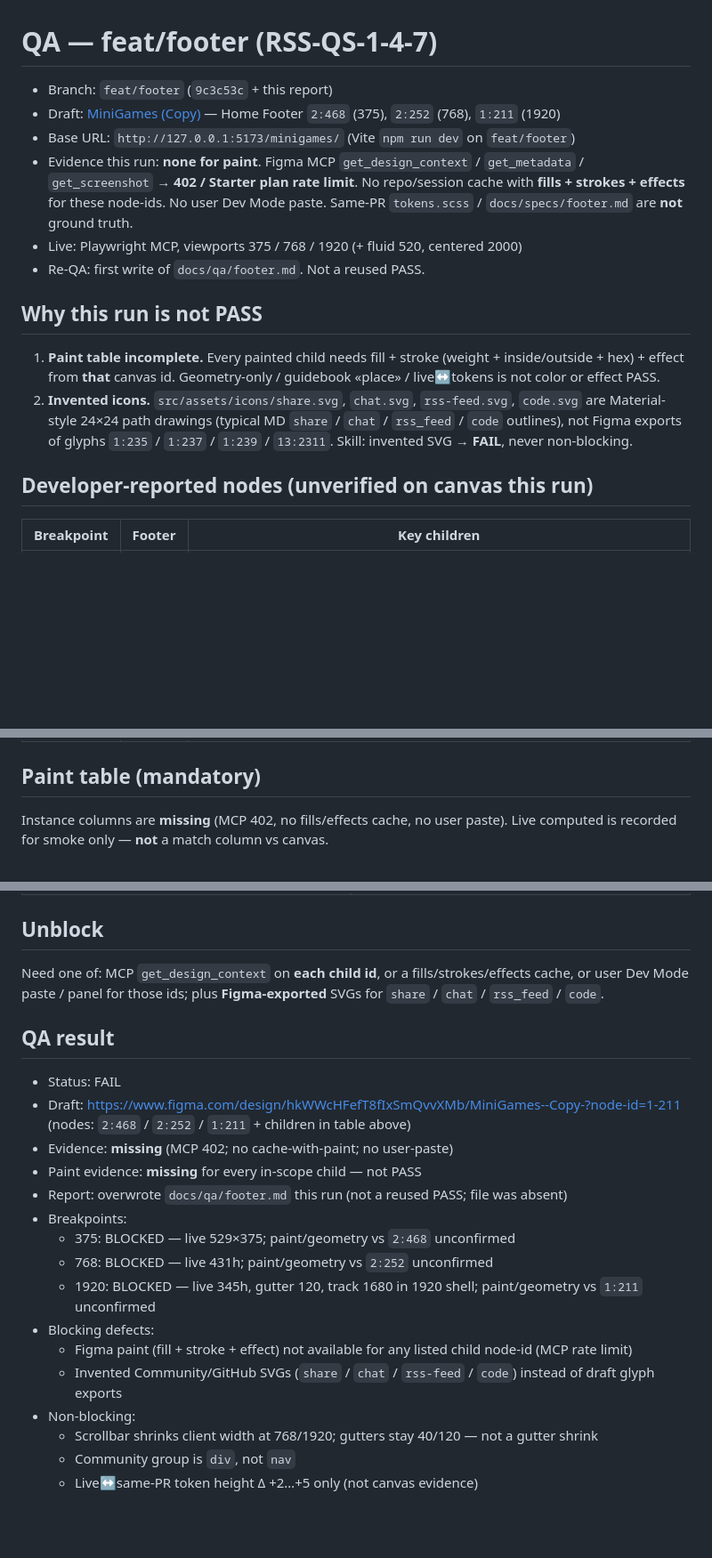
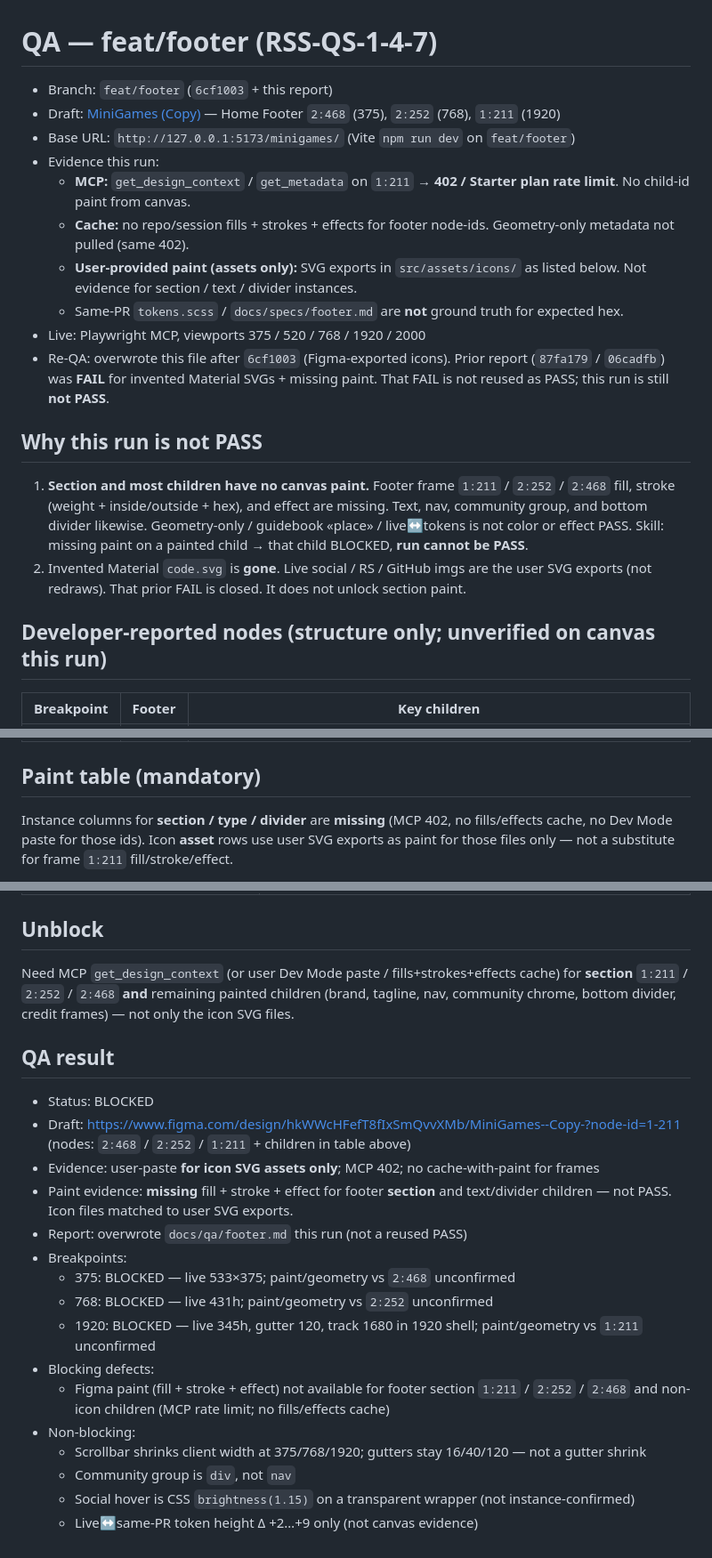
Before and after one commit to Bogagree/minigames, a Markdown page: docs/qa/footer.md, 3 parts joined by grey strips. Shown at 89% size. Drawn GitHub-style; blank space fills up the shorter version.

```diff
--- a/docs/qa/footer.md
+++ b/docs/qa/footer.md
@@ -1,18 +1,22 @@
 # QA — feat/footer (RSS-QS-1-4-7)
 
-- Branch: `feat/footer` (`9c3c53c` + this report)
+- Branch: `feat/footer` (`6cf1003` + this report)
 - Draft: [MiniGames (Copy)](https://www.figma.com/design/hkWWcHFefT8fIxSmQvvXMb/MiniGames--Copy-?node-id=0-1) — Home Footer `2:468` (375), `2:252` (768), `1:211` (1920)
 - Base URL: `http://127.0.0.1:5173/minigames/` (Vite `npm run dev` on `feat/footer`)
-- Evidence this run: **none for paint**. Figma MCP `get_design_context` / `get_metadata` / `get_screenshot` → **402 / Starter plan rate limit**. No repo/session cache with **fills + strokes + effects** for these node-ids. No user Dev Mode paste. Same-PR `tokens.scss` / `docs/specs/footer.md` are **not** ground truth.
-- Live: Playwright MCP, viewports 375 / 768 / 1920 (+ fluid 520, centered 2000)
-- Re-QA: first write of `docs/qa/footer.md`. Not a reused PASS.
+- Evidence this run:
+  - **MCP:** `get_design_context` / `get_metadata` on `1:211` → **402 / Starter plan rate limit**. No child-id paint from canvas.
+  - **Cache:** no repo/session fills + strokes + effects for footer node-ids. Geometry-only metadata not pulled (same 402).
+  - **User-provided paint (assets only):** SVG exports in `src/assets/icons/` as listed below. Not evidence for section / text / divider instances.
+  - Same-PR `tokens.scss` / `docs/specs/footer.md` are **not** ground truth for expected hex.
+- Live: Playwright MCP, viewports 375 / 520 / 768 / 1920 / 2000
+- Re-QA: overwrote this file after `6cf1003` (Figma-exported icons). Prior report (`87fa179` / `06cadfb`) was **FAIL** for invented Material SVGs + missing paint. That FAIL is not reused as PASS; this run is still **not PASS**.
 
 ## Why this run is not PASS
 
-1. **Paint table incomplete.** Every painted child needs fill + stroke (weight + inside/outside + hex) + effect from **that** canvas id. Geometry-only / guidebook «place» / live↔tokens is not color or effect PASS.
-2. **Invented icons.** `src/assets/icons/share.svg`, `chat.svg`, `rss-feed.svg`, `code.svg` are Material-style 24×24 path drawings (typical MD `share` / `chat` / `rss_feed` / `code` outlines), not Figma exports of glyphs `1:235` / `1:237` / `1:239` / `13:2311`. Skill: invented SVG → **FAIL**, never non-blocking.
+1. **Section and most children have no canvas paint.** Footer frame `1:211` / `2:252` / `2:468` fill, stroke (weight + inside/outside + hex), and effect are missing. Text, nav, community group, and bottom divider likewise. Geometry-only / guidebook «place» / live↔tokens is not color or effect PASS. Skill: missing paint on a painted child → that child BLOCKED, **run cannot be PASS**.
+2. Invented Material `code.svg` is **gone**. Live social / RS / GitHub imgs are the user SVG exports (not redraws). That prior FAIL is closed. It does not unlock section paint.
 
-## Developer-reported nodes (unverified on canvas this run)
+## Developer-reported nodes (structure only; unverified on canvas this run)
 
 | Breakpoint | Footer  | Key children                                                                                                                                                                                     |
 | ---------- | ------- | ------------------------------------------------------------------------------------------------------------------------------------------------------------------------------------------------ |
@@ -22,5 +26,5 @@
 
 ## Paint table (mandatory)
 
-Instance columns are **missing** (MCP 402, no fills/effects cache, no user paste). Live computed is recorded for smoke only — **not** a match column vs canvas.
+Instance columns for **section / type / divider** are **missing** (MCP 402, no fills/effects cache, no Dev Mode paste for those ids). Icon **asset** rows use user SVG exports as paint for those files only — not a substitute for frame `1:211` fill/stroke/effect.
 
@@ -83,23 +99,23 @@ Same-PR tokens claim draft heights 524 / 429 / 343. Live − token: 375 **Δ +5*
 
 ## Unblock
 
-Need one of: MCP `get_design_context` on **each child id**, or a fills/strokes/effects cache, or user Dev Mode paste / panel for those ids; plus **Figma-exported** SVGs for `share` / `chat` / `rss_feed` / `code`.
+Need MCP `get_design_context` (or user Dev Mode paste / fills+strokes+effects cache) for **section** `1:211` / `2:252` / `2:468` **and** remaining painted children (brand, tagline, nav, community chrome, bottom divider, credit frames) — not only the icon SVG files.
 
 ## QA result
 
-- Status: FAIL
+- Status: BLOCKED
 - Draft: https://www.figma.com/design/hkWWcHFefT8fIxSmQvvXMb/MiniGames--Copy-?node-id=1-211 (nodes: `2:468` / `2:252` / `1:211` + children in table above)
-- Evidence: **missing** (MCP 402; no cache-with-paint; no user-paste)
-- Paint evidence: **missing** for every in-scope child — not PASS
-- Report: overwrote `docs/qa/footer.md` this run (not a reused PASS; file was absent)
+- Evidence: user-paste **for icon SVG assets only**; MCP 402; no cache-with-paint for frames
+- Paint evidence: **missing** fill + stroke + effect for footer **section** and text/divider children — not PASS. Icon files matched to user SVG exports.
+- Report: overwrote `docs/qa/footer.md` this run (not a reused PASS)
 - Breakpoints:
-  - 375: BLOCKED — live 529×375; paint/geometry vs `2:468` unconfirmed
+  - 375: BLOCKED — live 533×375; paint/geometry vs `2:468` unconfirmed
   - 768: BLOCKED — live 431h; paint/geometry vs `2:252` unconfirmed
   - 1920: BLOCKED — live 345h, gutter 120, track 1680 in 1920 shell; paint/geometry vs `1:211` unconfirmed
 - Blocking defects:
-  - Figma paint (fill + stroke + effect) not available for any listed child node-id (MCP rate limit)
-  - Invented Community/GitHub SVGs (`share` / `chat` / `rss-feed` / `code`) instead of draft glyph exports
+  - Figma paint (fill + stroke + effect) not available for footer section `1:211` / `2:252` / `2:468` and non-icon children (MCP rate limit; no fills/effects cache)
 - Non-blocking:
-  - Scrollbar shrinks client width at 768/1920; gutters stay 40/120 — not a gutter shrink
+  - Scrollbar shrinks client width at 375/768/1920; gutters stay 16/40/120 — not a gutter shrink
   - Community group is `div`, not `nav`
-  - Live↔same-PR token height Δ +2…+5 only (not canvas evidence)
+  - Social hover is CSS `brightness(1.15)` on a transparent wrapper (not instance-confirmed)
+  - Live↔same-PR token height Δ +2…+9 only (not canvas evidence)
```
Also changed, not shown: other parts of docs/qa/footer.md (+37 -25 lines).
